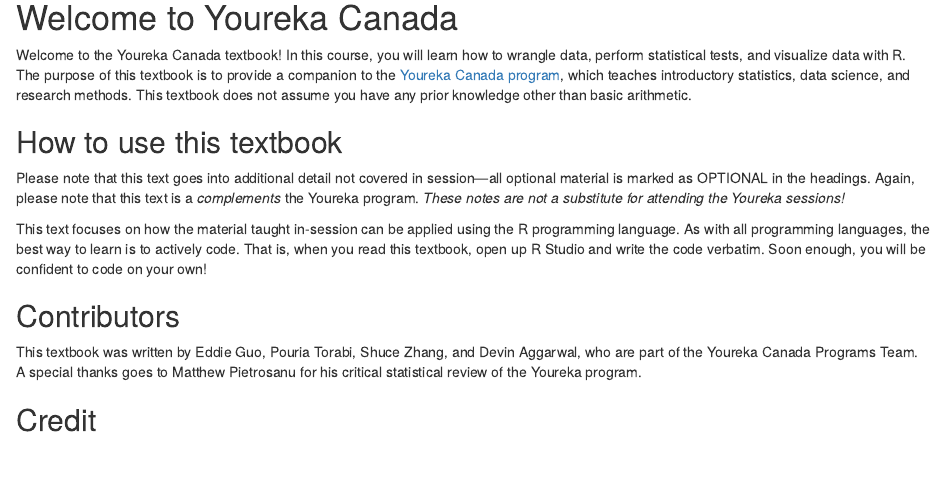
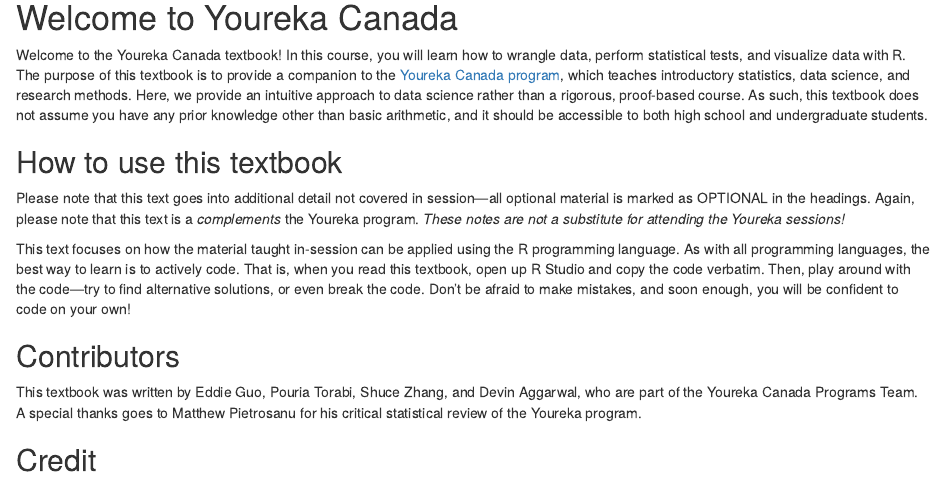
Before and after one commit to tig3r66/youreka-textbook-v2, an R Markdown document (index.Rmd): the page in a window 1100 px wide, from 190 px down. Rendered offline with R 4.5, knitr and Pandoc, with nearby package versions; drawn as R Markdown's standard HTML page in place of the format the file asks for.

Commit message:
updated How to use this textbook section

```diff
--- a/index.Rmd
+++ b/index.Rmd
@@ -19,14 +19,14 @@
 
 # Welcome to Youreka Canada {-}
 
-Welcome to the Youreka Canada textbook! In this course, you will learn how to wrangle data, perform statistical tests, and visualize data with R. The purpose of this textbook is to provide a companion to the [Youreka Canada program](https://yourekacanada.org/), which teaches introductory statistics, data science, and research methods. This textbook does not assume you have any prior knowledge other than basic arithmetic.
+Welcome to the Youreka Canada textbook! In this course, you will learn how to wrangle data, perform statistical tests, and visualize data with R. The purpose of this textbook is to provide a companion to the [Youreka Canada program](https://yourekacanada.org/), which teaches introductory statistics, data science, and research methods. Here, we provide an intuitive approach to data science rather than a rigorous, proof-based course. As such, this textbook does not assume you have any prior knowledge other than basic arithmetic, and it should be accessible to both high school and undergraduate students.
 
 
 ## How to use this textbook {-}
 
 Please note that this text goes into additional detail not covered in session---all optional material is marked as OPTIONAL in the headings. Again, please note that this text is a *complements* the Youreka program. *These notes are not a substitute for attending the Youreka sessions!*
 
-This text focuses on how the material taught in-session can be applied using the R programming language. As with all programming languages, the best way to learn is to actively code. That is, when you read this textbook, open up R Studio and write the code verbatim. Soon enough, you will be confident to code on your own!
+This text focuses on how the material taught in-session can be applied using the R programming language. As with all programming languages, the best way to learn is to actively code. That is, when you read this textbook, open up R Studio and copy the code verbatim. Then, play around with the code---try to find alternative solutions, or even break the code. Don't be afraid to make mistakes, and soon enough, you will be confident to code on your own!
 
 
 ## Contributors {-}
```
Also changed, not shown: 2 other files.
